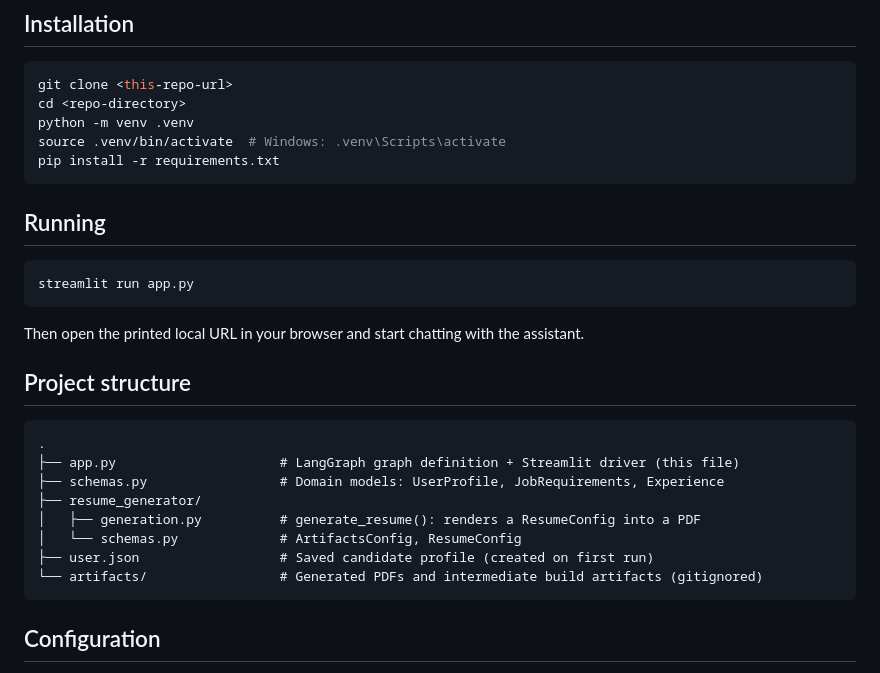
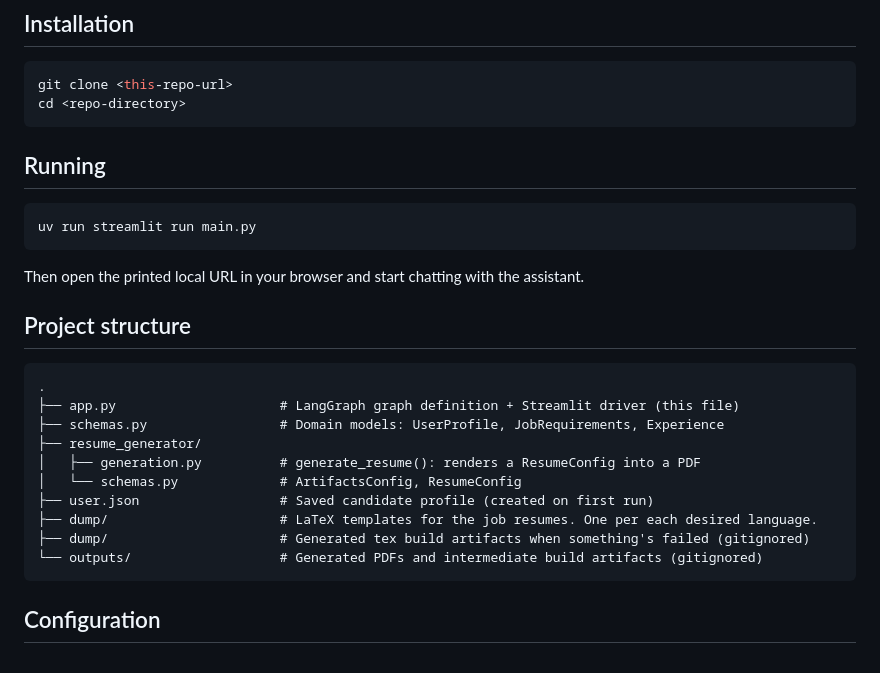
Before and after one commit to jegor377/job-resume-customization-tool, a Markdown page: README.md, the part around the change. Drawn GitHub-style.

````diff
--- a/README.md
+++ b/README.md
@@ -42,15 +42,12 @@ The whole flow is implemented as a LangGraph `StateGraph` where each conversatio
 ```bash
 git clone <this-repo-url>
 cd <repo-directory>
-python -m venv .venv
-source .venv/bin/activate  # Windows: .venv\Scripts\activate
-pip install -r requirements.txt
 ```
 
 ## Running
 
 ```bash
-streamlit run app.py
+uv run streamlit run main.py
 ```
 
 Then open the printed local URL in your browser and start chatting with the assistant.
@@ -65,7 +62,9 @@ Then open the printed local URL in your browser and start chatting with the assi
 │   ├── generation.py          # generate_resume(): renders a ResumeConfig into a PDF
 │   └── schemas.py             # ArtifactsConfig, ResumeConfig
 ├── user.json                  # Saved candidate profile (created on first run)
-└── artifacts/                 # Generated PDFs and intermediate build artifacts (gitignored)
+├── dump/                      # LaTeX templates for the job resumes. One per each desired language.
+├── dump/                      # Generated tex build artifacts when something's failed (gitignored)
+└── outputs/                   # Generated PDFs and intermediate build artifacts (gitignored)
 ```
 
 ## Configuration
````
